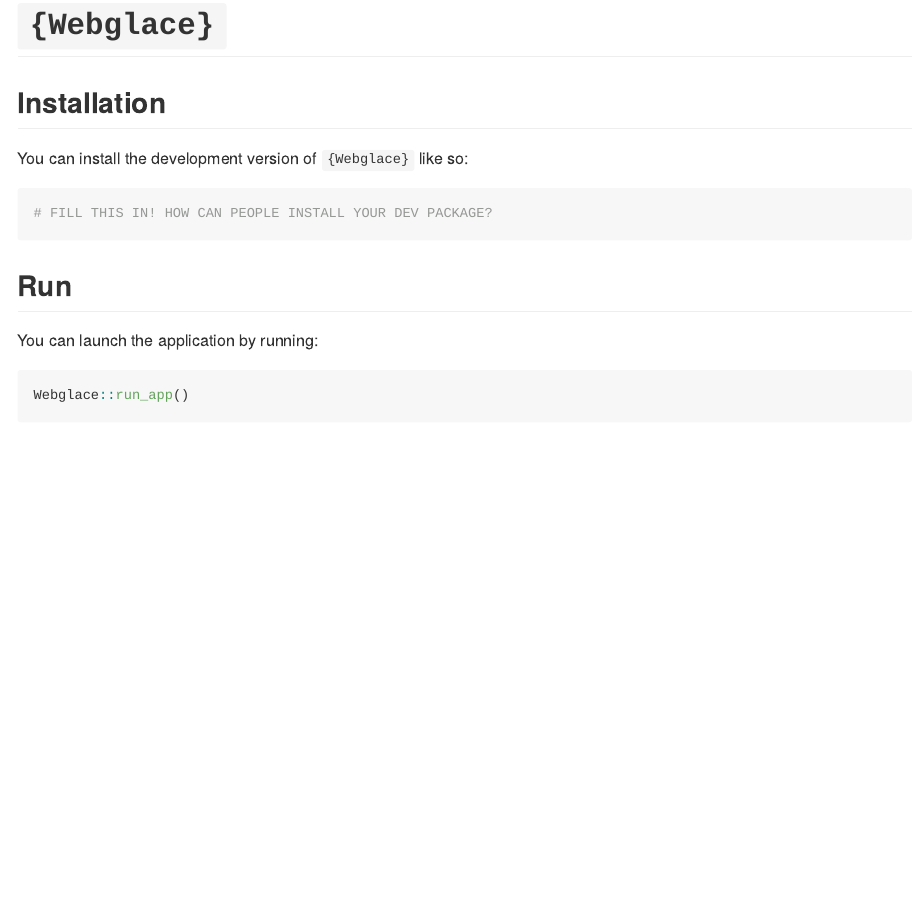
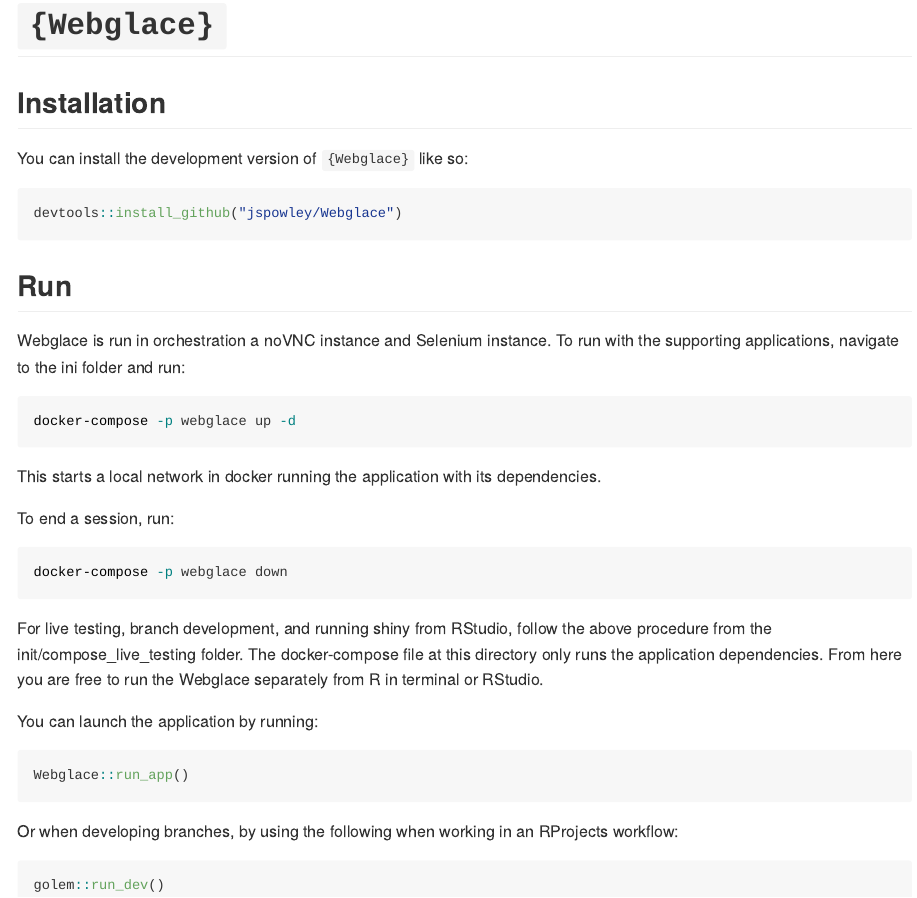
Before and after one commit to jspowley/Webglace, an R Markdown document (README.Rmd): the page in a window 1100 px wide, from its top. The pictures show the output file README.md that the author committed with the source, drawn offline in the style of GitHub.

Commit message:
documentation improvements 1

````diff
--- a/README.Rmd
+++ b/README.Rmd
@@ -23,16 +23,38 @@
 
 You can install the development version of `{Webglace}` like so:
 
-```{r}
-# FILL THIS IN! HOW CAN PEOPLE INSTALL YOUR DEV PACKAGE?
+```{r, eval = FALSE}
+devtools::install_github("jspowley/Webglace")
 ```
 
 ## Run
+
+Webglace is run in orchestration a noVNC instance and Selenium instance. To run with the supporting applications, navigate to the ini folder and run:
+
+```{bash, eval = FALSE}
+docker-compose -p webglace up -d
+```
+
+This starts a local network in docker running the application with its dependencies.
+
+To end a session, run:
+
+```{bash, eval = FALSE}
+docker-compose -p webglace down
+```
+
+For live testing, branch development, and running shiny from RStudio, follow the above procedure from the init/compose_live_testing folder. The docker-compose file at this directory only runs the application dependencies. From here you are free to run the Webglace separately from R in terminal or RStudio.
 
 You can launch the application by running:
 
 ```{r, eval = FALSE}
 Webglace::run_app()
+```
+
+Or when developing branches, by using the following when working in an RProjects workflow:
+
+```{r, eval = FALSE}
+golem::run_dev()
 ```
 
 ## About
````
Also changed, not shown: README.md.
